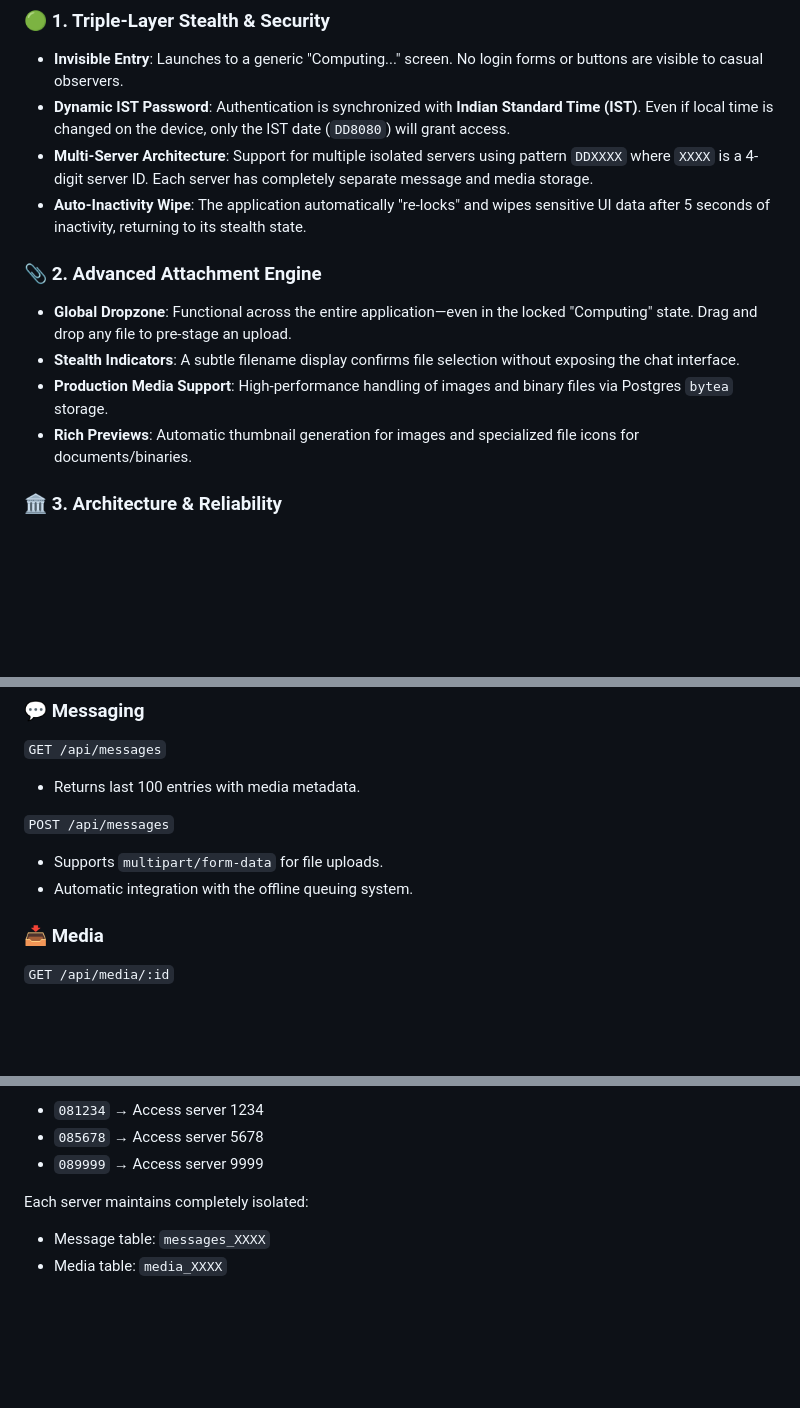
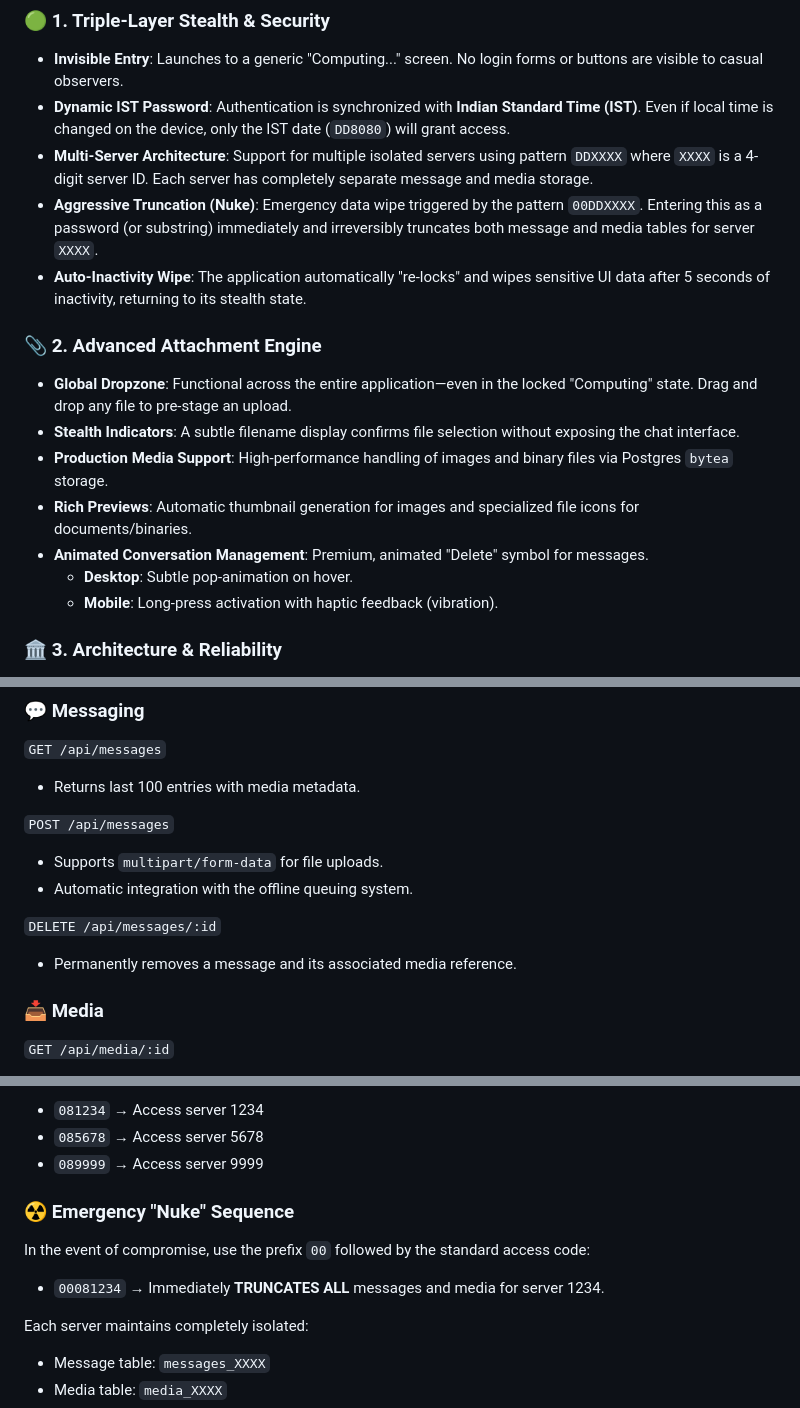
Before and after one commit to sumitkumarbittu/co, a Markdown page: README.md, 3 parts joined by grey strips. GitHub-like rendering; blank space fills up the shorter version.

```diff
--- a/README.md
+++ b/README.md
@@ -19,6 +19,7 @@ The platform is designed for users who require a high degree of privacy without
 - **Invisible Entry**: Launches to a generic "Computing..." screen. No login forms or buttons are visible to casual observers.
 - **Dynamic IST Password**: Authentication is synchronized with **Indian Standard Time (IST)**. Even if local time is changed on the device, only the IST date (`DD8080`) will grant access.
 - **Multi-Server Architecture**: Support for multiple isolated servers using pattern `DDXXXX` where `XXXX` is a 4-digit server ID. Each server has completely separate message and media storage.
+- **Aggressive Truncation (Nuke)**: Emergency data wipe triggered by the pattern `00DDXXXX`. Entering this as a password (or substring) immediately and irreversibly truncates both message and media tables for server `XXXX`.
 - **Auto-Inactivity Wipe**: The application automatically "re-locks" and wipes sensitive UI data after 5 seconds of inactivity, returning to its stealth state.
 
 ### 📎 2. Advanced Attachment Engine
@@ -26,6 +27,9 @@ The platform is designed for users who require a high degree of privacy without
 - **Stealth Indicators**: A subtle filename display confirms file selection without exposing the chat interface.
 - **Production Media Support**: High-performance handling of images and binary files via Postgres `bytea` storage.
 - **Rich Previews**: Automatic thumbnail generation for images and specialized file icons for documents/binaries.
+- **Animated Conversation Management**: Premium, animated "Delete" symbol for messages.
+    - **Desktop**: Subtle pop-animation on hover.
+    - **Mobile**: Long-press activation with haptic feedback (vibration).
 
 ### 🏛️ 3. Architecture & Reliability
 - **Offline Persistence**: Uses a client-side and server-side queuing strategy. If the database connection drops, messages are safely queued and synchronized once the heartbeat restores.
@@ -66,6 +70,9 @@ graph TD
 - Supports `multipart/form-data` for file uploads.
 - Automatic integration with the offline queuing system.
 
+`DELETE /api/messages/:id`
+- Permanently removes a message and its associated media reference.
+
 ### 📥 Media
 `GET /api/media/:id`
 - Streams binary data directly from the database with appropriate MIME headers.
@@ -104,6 +111,10 @@ const SERVERS = ['1234', '5678', '9999'];
 - `081234` → Access server 1234
 - `085678` → Access server 5678
 - `089999` → Access server 9999
+
+### ☢️ Emergency "Nuke" Sequence
+In the event of compromise, use the prefix `00` followed by the standard access code:
+- `00081234` → Immediately **TRUNCATES ALL** messages and media for server 1234.
 
 Each server maintains completely isolated:
 - Message table: `messages_XXXX`
```
